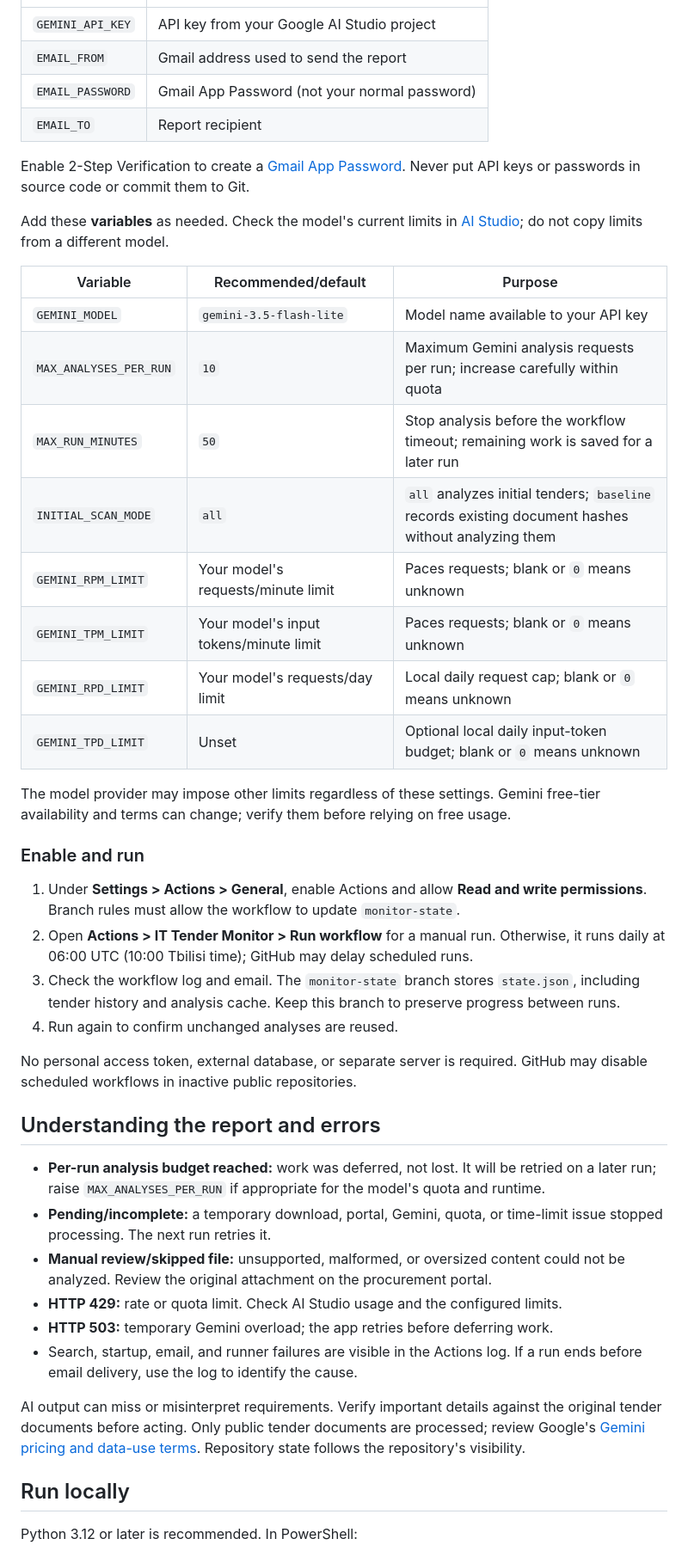
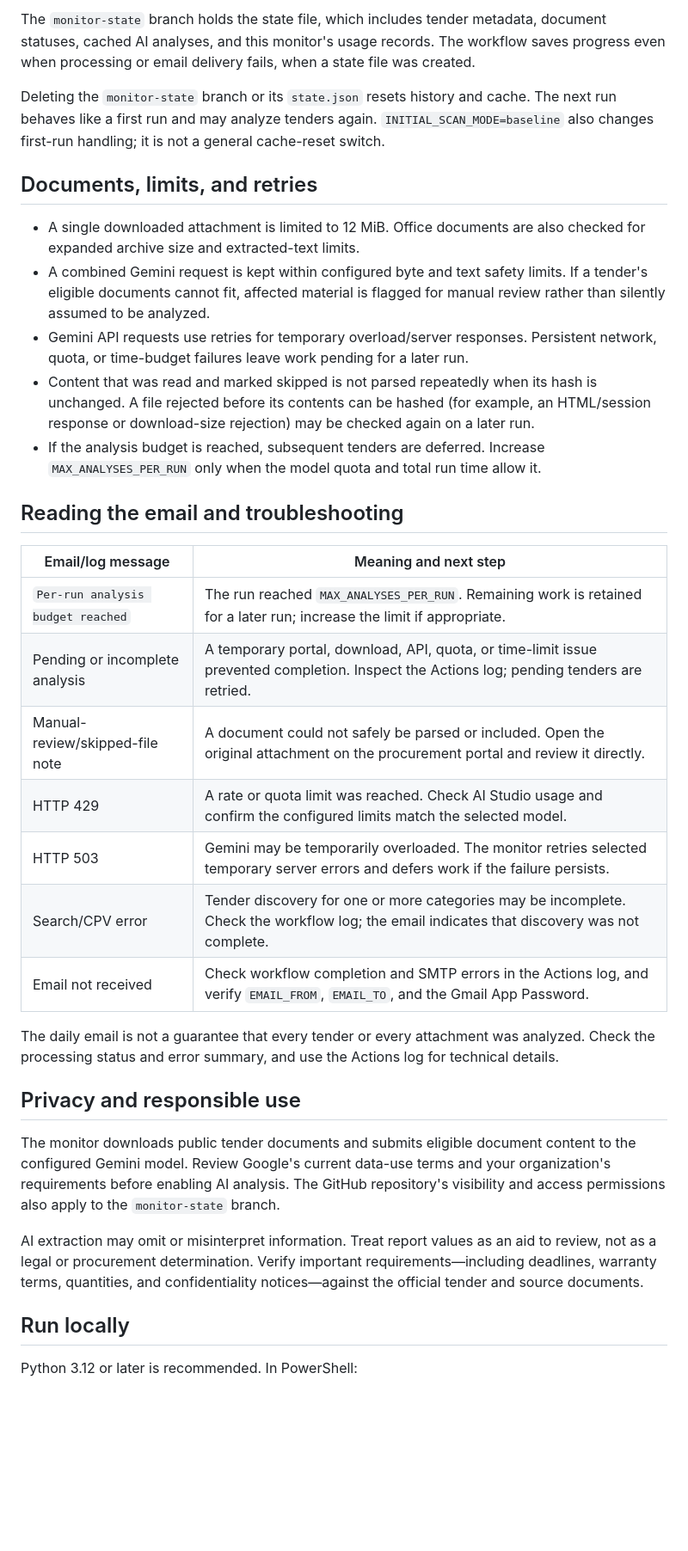
Before and after one commit to grammaton88/tender-monitor, a Markdown page: README.md, the part around one of its changes. Shown at 86% size. Rendered like a GitHub page; blank space fills up the shorter version.

```diff
--- a/README.md
+++ b/README.md
@@ -22,45 +77,34 @@ In **Settings > Secrets and variables > Actions**, add these **secrets**:
+The `monitor-state` branch holds the state file, which includes tender metadata, document statuses, cached AI analyses, and this monitor's usage records. The workflow saves progress even when processing or email delivery fails, when a state file was created.
+
+Deleting the `monitor-state` branch or its `state.json` resets history and cache. The next run behaves like a first run and may analyze tenders again. `INITIAL_SCAN_MODE=baseline` also changes first-run handling; it is not a general cache-reset switch.
+
+## Documents, limits, and retries
+
+- A single downloaded attachment is limited to 12 MiB. Office documents are also checked for expanded archive size and extracted-text limits.
+- A combined Gemini request is kept within configured byte and text safety limits. If a tender's eligible documents cannot fit, affected material is flagged for manual review rather than silently assumed to be analyzed.
+- Gemini API requests use retries for temporary overload/server responses. Persistent network, quota, or time-budget failures leave work pending for a later run.
+- Content that was read and marked skipped is not parsed repeatedly when its hash is unchanged. A file rejected before its contents can be hashed (for example, an HTML/session response or download-size rejection) may be checked again on a later run.
+- If the analysis budget is reached, subsequent tenders are deferred. Increase `MAX_ANALYSES_PER_RUN` only when the model quota and total run time allow it.
+
+## Reading the email and troubleshooting
+
+| Email/log message | Meaning and next step |
 |---|---|
-| `GEMINI_API_KEY` | API key from your Google AI Studio project |
-| `EMAIL_FROM` | Gmail address used to send the report |
-| `EMAIL_PASSWORD` | Gmail App Password (not your normal password) |
-| `EMAIL_TO` | Report recipient |
+| `Per-run analysis budget reached` | The run reached `MAX_ANALYSES_PER_RUN`. Remaining work is retained for a later run; increase the limit if appropriate. |
+| Pending or incomplete analysis | A temporary portal, download, API, quota, or time-limit issue prevented completion. Inspect the Actions log; pending tenders are retried. |
+| Manual-review/skipped-file note | A document could not safely be parsed or included. Open the original attachment on the procurement portal and review it directly. |
+| HTTP 429 | A rate or quota limit was reached. Check AI Studio usage and confirm the configured limits match the selected model. |
+| HTTP 503 | Gemini may be temporarily overloaded. The monitor retries selected temporary server errors and defers work if the failure persists. |
+| Search/CPV error | Tender discovery for one or more categories may be incomplete. Check the workflow log; the email indicates that discovery was not complete. |
+| Email not received | Check workflow completion and SMTP errors in the Actions log, and verify `EMAIL_FROM`, `EMAIL_TO`, and the Gmail App Password. |
 
-Enable 2-Step Verification to create a [Gmail App Password](https://myaccount.google.com/apppasswords). Never put API keys or passwords in source code or commit them to Git.
+The daily email is not a guarantee that every tender or every attachment was analyzed. Check the processing status and error summary, and use the Actions log for technical details.
 
-Add these **variables** as needed. Check the model's current limits in [AI Studio](https://aistudio.google.com/rate-limit?timeRange=last-28-days); do not copy limits from a different model.
+## Privacy and responsible use
 
-| Variable | Recommended/default | Purpose |
-|---|---|---|
-| `GEMINI_MODEL` | `gemini-3.5-flash-lite` | Model name available to your API key |
-| `MAX_ANALYSES_PER_RUN` | `10` | Maximum Gemini analysis requests per run; increase carefully within quota |
-| `MAX_RUN_MINUTES` | `50` | Stop analysis before the workflow timeout; remaining work is saved for a later run |
-| `INITIAL_SCAN_MODE` | `all` | `all` analyzes initial tenders; `baseline` records existing document hashes without analyzing them |
-| `GEMINI_RPM_LIMIT` | Your model's requests/minute limit | Paces requests; blank or `0` means unknown |
-| `GEMINI_TPM_LIMIT` | Your model's input tokens/minute limit | Paces requests; blank or `0` means unknown |
-| `GEMINI_RPD_LIMIT` | Your model's requests/day limit | Local daily request cap; blank or `0` means unknown |
-| `GEMINI_TPD_LIMIT` | Unset | Optional local daily input-token budget; blank or `0` means unknown |
+The monitor downloads public tender documents and submits eligible document content to the configured Gemini model. Review Google's current data-use terms and your organization's requirements before enabling AI analysis. The GitHub repository's visibility and access permissions also apply to the `monitor-state` branch.
 
-The model provider may impose other limits regardless of these settings. Gemini free-tier availability and terms can change; verify them before relying on free usage.
-
-### Enable and run
-
-1. Under **Settings > Actions > General**, enable Actions and allow **Read and write permissions**. Branch rules must allow the workflow to update `monitor-state`.
-2. Open **Actions > IT Tender Monitor > Run workflow** for a manual run. Otherwise, it runs daily at 06:00 UTC (10:00 Tbilisi time); GitHub may delay scheduled runs.
-3. Check the workflow log and email. The `monitor-state` branch stores `state.json`, including tender history and analysis cache. Keep this branch to preserve progress between runs.
-4. Run again to confirm unchanged analyses are reused.
-
-No personal access token, external database, or separate server is required. GitHub may disable scheduled workflows in inactive public repositories.
-
-## Understanding the report and errors
-
-- **Per-run analysis budget reached:** work was deferred, not lost. It will be retried on a later run; raise `MAX_ANALYSES_PER_RUN` if appropriate for the model's quota and runtime.
-- **Pending/incomplete:** a temporary download, portal, Gemini, quota, or time-limit issue stopped processing. The next run retries it.
-- **Manual review/skipped file:** unsupported, malformed, or oversized content could not be analyzed. Review the original attachment on the procurement portal.
-- **HTTP 429:** rate or quota limit. Check AI Studio usage and the configured limits.
-- **HTTP 503:** temporary Gemini overload; the app retries before deferring work.
-- Search, startup, email, and runner failures are visible in the Actions log. If a run ends before email delivery, use the log to identify the cause.
-
-AI output can miss or misinterpret requirements. Verify important details against the original tender documents before acting. Only public tender documents are processed; review Google's [Gemini pricing and data-use terms](https://ai.google.dev/gemini-api/docs/pricing). Repository state follows the repository's visibility.
+AI extraction may omit or misinterpret information. Treat report values as an aid to review, not as a legal or procurement determination. Verify important requirements—including deadlines, warranty terms, quantities, and confidentiality notices—against the official tender and source documents.
 
 ## Run locally
 
```
Also changed, not shown: other parts of README.md (+89 -14 lines).
